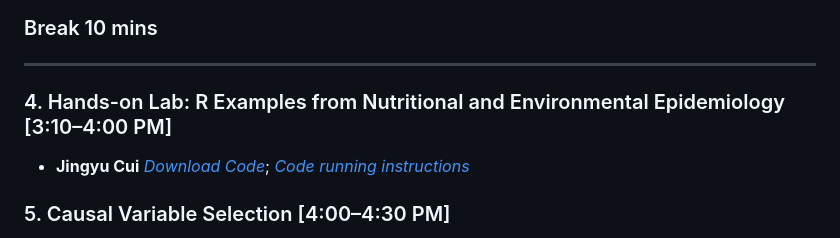
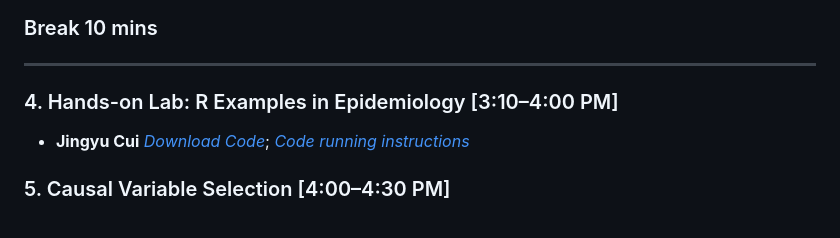
Before and after one commit to JingyuCui639/SER-2026-Workshop-Measurement-Error-Models-in-Action, a Markdown page: README.md, the part around the change. Rendered like a GitHub page.

Commit message:
Update lab title in README for clarity

```diff
--- a/README.md
+++ b/README.md
@@ -38,7 +38,7 @@ This repository contains the **demo code and datasets** used in the short course
 ### Break 10 mins ###
 ---
 
-### 4. Hands-on Lab: R Examples from Nutritional and Environmental Epidemiology  [3:10–4:00 PM]
+### 4. Hands-on Lab: R Examples in Epidemiology  [3:10–4:00 PM]
 - **Jingyu Cui**  *[Download Code](https://raw.githubusercontent.com/JingyuCui639/SER-2026-Workshop-Measurement-Error-Models-in-Action/main/course_material/4-R_lab-SER.zip
 )*;      *[Code running instructions](https://github.com/JingyuCui639/SER-2026-Workshop-Measurement-Error-Models-in-Action/blob/main/README.md#%EF%B8%8F-setup-instructions-for-r-seccion)*
 
```
